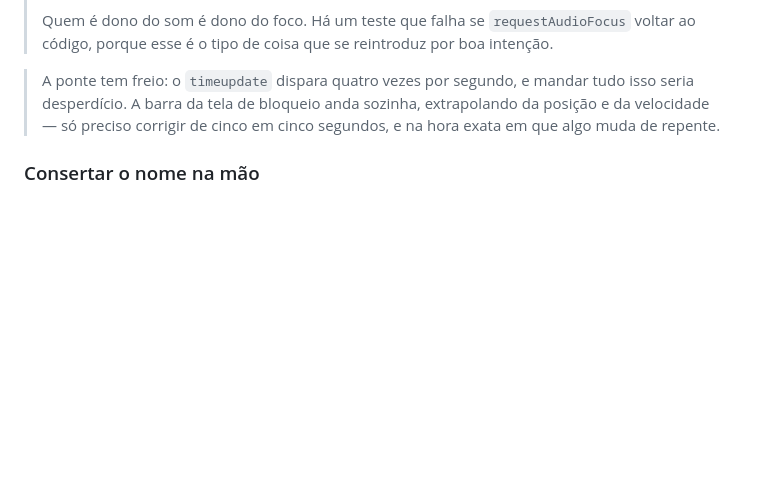
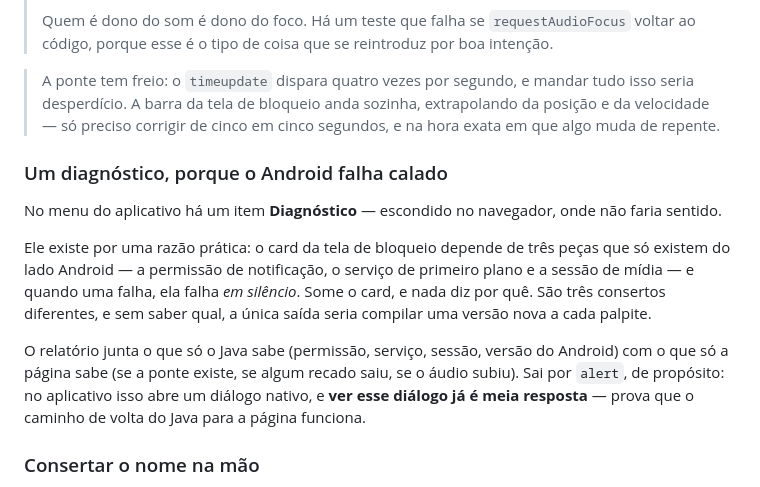
Before and after one commit to SkotAlexsander/vitrola, a Markdown page: README.md, the part around the change printed below. Drawn GitHub-style; blank space fills up the shorter version.

```diff
--- a/README.md
+++ b/README.md
@@ -115,6 +115,14 @@ O `<audio>` continua morando no JavaScript; o Java não toca em som nenhum. O qu
 
 > A ponte tem freio: o `timeupdate` dispara quatro vezes por segundo, e mandar tudo isso seria desperdício. A barra da tela de bloqueio anda sozinha, extrapolando da posição e da velocidade — só preciso corrigir de cinco em cinco segundos, e na hora exata em que algo muda de repente.
 
+### Um diagnóstico, porque o Android falha calado
+
+No menu do aplicativo há um item **Diagnóstico** — escondido no navegador, onde não faria sentido.
+
+Ele existe por uma razão prática: o card da tela de bloqueio depende de três peças que só existem do lado Android — a permissão de notificação, o serviço de primeiro plano e a sessão de mídia — e quando uma falha, ela falha *em silêncio*. Some o card, e nada diz por quê. São três consertos diferentes, e sem saber qual, a única saída seria compilar uma versão nova a cada palpite.
+
+O relatório junta o que só o Java sabe (permissão, serviço, sessão, versão do Android) com o que só a página sabe (se a ponte existe, se algum recado saiu, se o áudio subiu). Sai por `alert`, de propósito: no aplicativo isso abre um diálogo nativo, e **ver esse diálogo já é meia resposta** — prova que o caminho de volta do Java para a página funciona.
+
 ### Consertar o nome na mão
 
 Etiqueta de MP3 mente. O botão de lápis em cada faixa abre um campo para corrigir título e artista, e a correção fica valendo depois de fechar o aplicativo.
```
Also changed, not shown: other parts of README.md (+3 -3 lines), capturas/biblioteca.png, capturas/claro.png, 3 other files.
